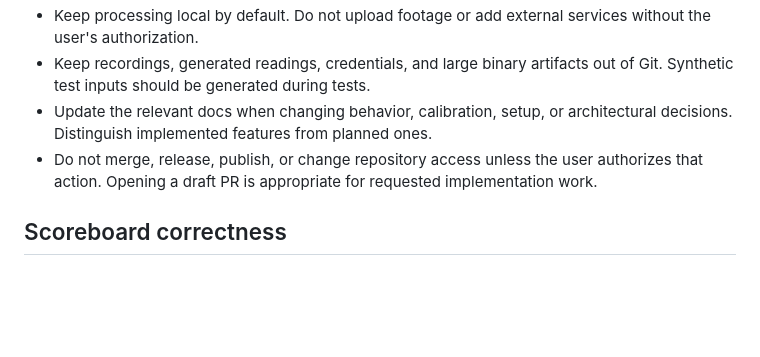
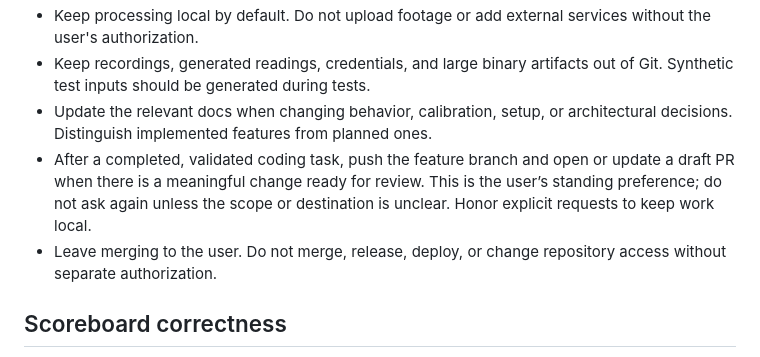
Before and after one commit to rasmusleth/livestream, a Markdown page: AGENTS.md, the part around the change. Rendered like a GitHub page; blank space fills up the shorter version.

```diff
--- a/AGENTS.md
+++ b/AGENTS.md
@@ -15,7 +15,8 @@ Read `README.md` for setup, `docs/architecture.md` for current and intended boun
 - Keep processing local by default. Do not upload footage or add external services without the user's authorization.
 - Keep recordings, generated readings, credentials, and large binary artifacts out of Git. Synthetic test inputs should be generated during tests.
 - Update the relevant docs when changing behavior, calibration, setup, or architectural decisions. Distinguish implemented features from planned ones.
-- Do not merge, release, publish, or change repository access unless the user authorizes that action. Opening a draft PR is appropriate for requested implementation work.
+- After a completed, validated coding task, push the feature branch and open or update a draft PR when there is a meaningful change ready for review. This is the user’s standing preference; do not ask again unless the scope or destination is unclear. Honor explicit requests to keep work local.
+- Leave merging to the user. Do not merge, release, deploy, or change repository access without separate authorization.
 
 ## Scoreboard correctness
 
```
Also changed, not shown: docs/development.md (+1 -1 lines).
